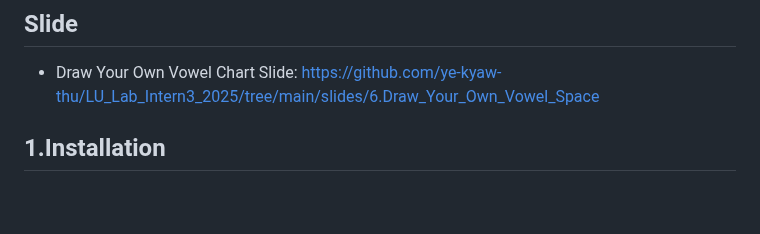
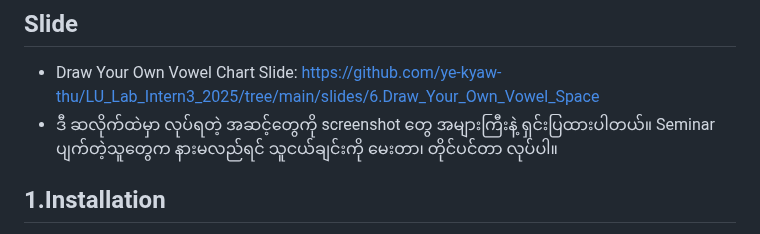
Before and after one commit to ye-kyaw-thu/LU_Lab_Intern3_2025, a Markdown page: code_examples/Draw_Your_Own_Vowel_Space/README.md, the part around the change. Drawn GitHub-style; blank space fills up the shorter version.

```diff
--- a/code_examples/Draw_Your_Own_Vowel_Space/README.md
+++ b/code_examples/Draw_Your_Own_Vowel_Space/README.md
@@ -16,6 +16,7 @@ Note: `ye` ဆိုတဲ့ နေရာမှာ `ကိုယ့်နာမ
 ## Slide
 
 - Draw Your Own Vowel Chart Slide: [https://github.com/ye-kyaw-thu/LU_Lab_Intern3_2025/tree/main/slides/6.Draw_Your_Own_Vowel_Space](https://github.com/ye-kyaw-thu/LU_Lab_Intern3_2025/tree/main/slides/6.Draw_Your_Own_Vowel_Space)
+- ဒီ ဆလိုက်ထဲမှာ လုပ်ရတဲ့ အဆင့်တွေကို screenshot တွေ အများကြီးနဲ့ ရှင်းပြထားပါတယ်။ Seminar ပျက်တဲ့သူတွေက နားမလည်ရင် သူငယ်ချင်းကို မေးတာ၊ တိုင်ပင်တာ လုပ်ပါ။
 
 ## 1.Installation
 
```
